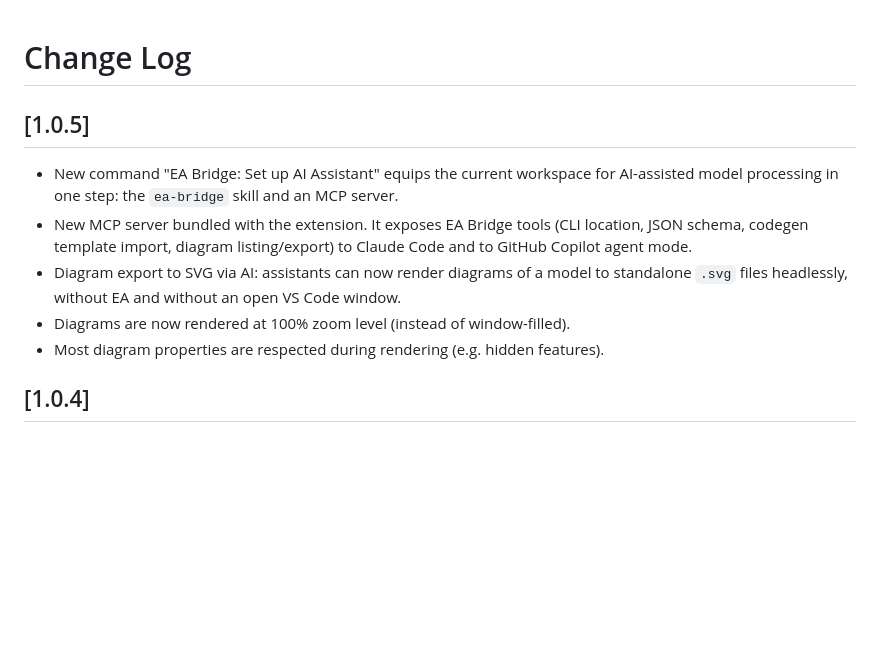
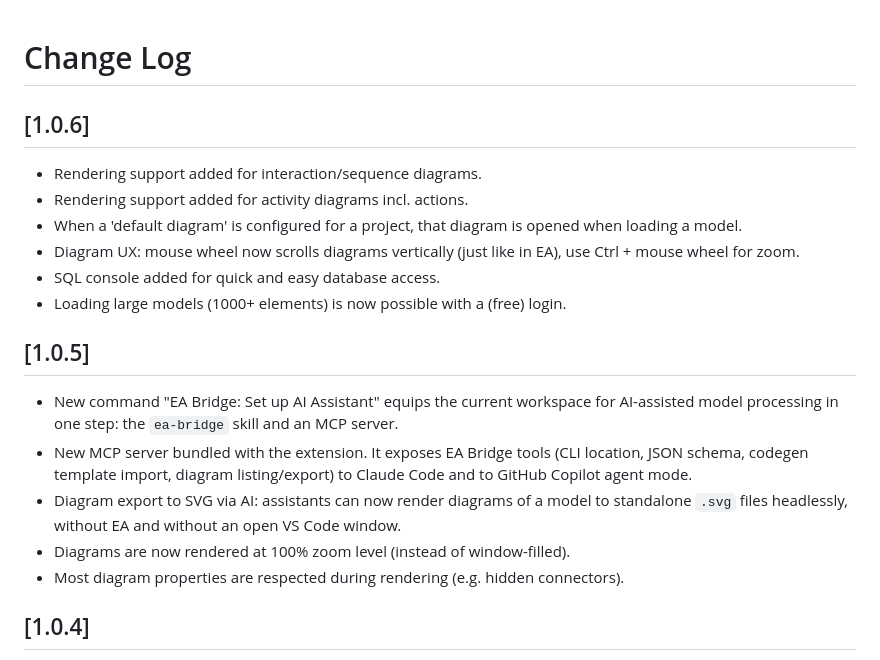
Before and after one commit to itemisCREATE/ea-bridge-vscode, a Markdown page: CHANGELOG.md, the part around the change. Rendered like a GitHub page; blank space fills up the shorter version.

```diff
--- a/CHANGELOG.md
+++ b/CHANGELOG.md
@@ -1,4 +1,13 @@
 # Change Log
+
+## [1.0.6]
+
+- Rendering support added for interaction/sequence diagrams.
+- Rendering support added for activity diagrams incl. actions.
+- When a 'default diagram' is configured for a project, that diagram is opened when loading a model.
+- Diagram UX: mouse wheel now scrolls diagrams vertically (just like in EA), use Ctrl + mouse wheel for zoom.
+- SQL console added for quick and easy database access.
+- Loading large models (1000+ elements) is now possible with a (free) login.
 
 ## [1.0.5]
 
@@ -6,7 +15,7 @@
 - New MCP server bundled with the extension. It exposes EA Bridge tools (CLI location, JSON schema, codegen template import, diagram listing/export) to Claude Code and to GitHub Copilot agent mode.
 - Diagram export to SVG via AI: assistants can now render diagrams of a model to standalone `.svg` files headlessly, without EA and without an open VS Code window.
 - Diagrams are now rendered at 100% zoom level (instead of window-filled).
-- Most diagram properties are respected during rendering (e.g. hidden features).
+- Most diagram properties are respected during rendering (e.g. hidden connectors).
 
 ## [1.0.4]
 
```
Also changed, not shown: README.md (+22 -5 lines), media/sql-console.png (added).
